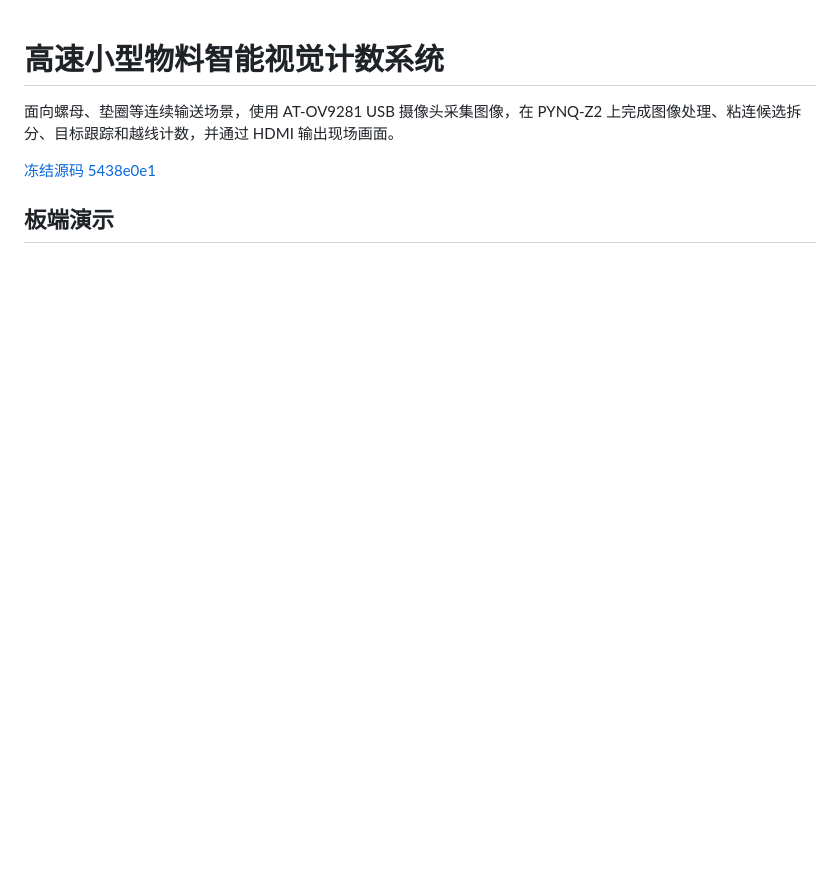
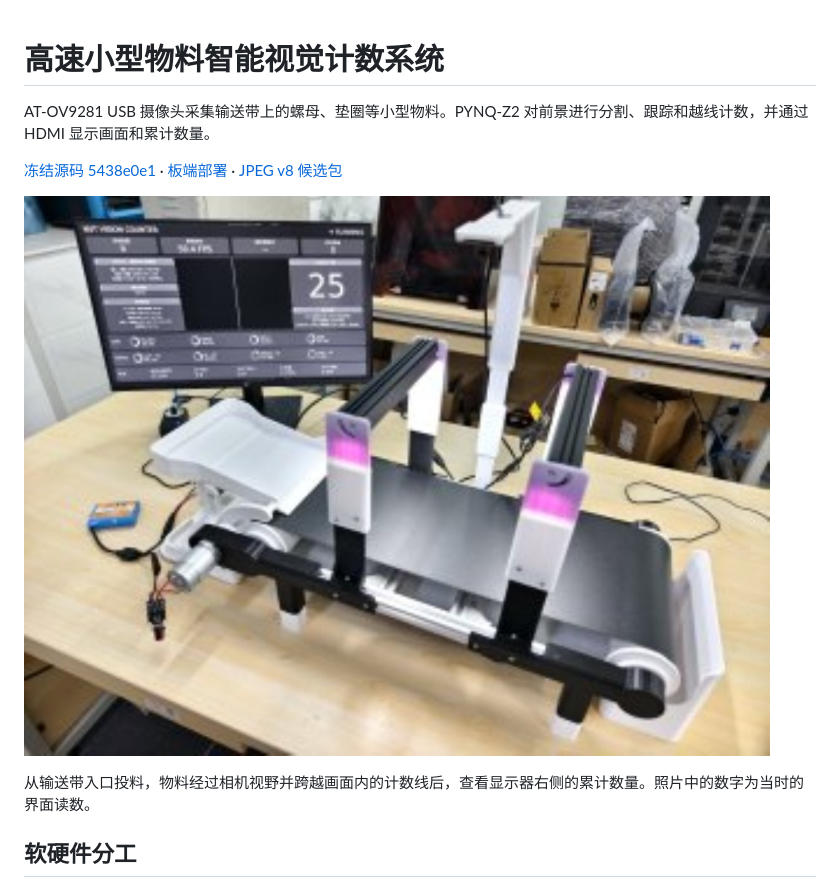
Before and after one commit to POPO-so/material-counter, a Markdown page: README.md, the part around one of its changes. Rendered like a GitHub page; pictures changed too: docs/assets/competition-system.jpg (added); blank space fills up the shorter version.

````diff
--- a/README.md
+++ b/README.md
@@ -1,10 +1,14 @@
 # 高速小型物料智能视觉计数系统
 
-面向螺母、垫圈等连续输送场景，使用 AT-OV9281 USB 摄像头采集图像，在 PYNQ-Z2 上完成图像处理、粘连候选拆分、目标跟踪和越线计数，并通过 HDMI 输出现场画面。
+AT-OV9281 USB 摄像头采集输送带上的螺母、垫圈等小型物料。PYNQ-Z2 对前景进行分割、跟踪和越线计数，并通过 HDMI 显示画面和累计数量。
 
-[冻结源码 5438e0e1](https://github.com/POPO-so/material-counter/tree/5438e0e1f737fc426224f285a4c8b2454d225efc)
+[冻结源码 5438e0e1](https://github.com/POPO-so/material-counter/tree/5438e0e1f737fc426224f285a4c8b2454d225efc) · [板端部署](scripts/standalone/DEPLOYMENT.md) · [JPEG v8 候选包](data/results/jpeg-pl-board-20261102/jpeg-pl-runtime-v8.zip)
 
-## 板端演示
+![整机实拍，包含输送带、相机支架、照明与计数显示器](docs/assets/competition-system.jpg)
+
+从输送带入口投料，物料经过相机视野并跨越画面内的计数线后，查看显示器右侧的累计数量。照片中的数字为当时的界面读数。
+
+## 软硬件分工
 
 ```mermaid
 flowchart LR
````
Also changed, not shown: other parts of README.md (+31 -13 lines).
